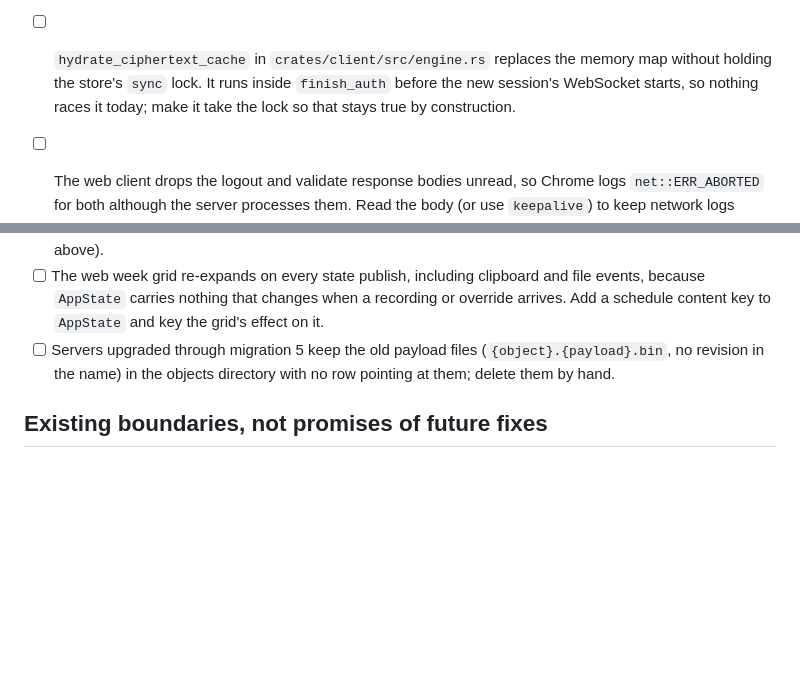
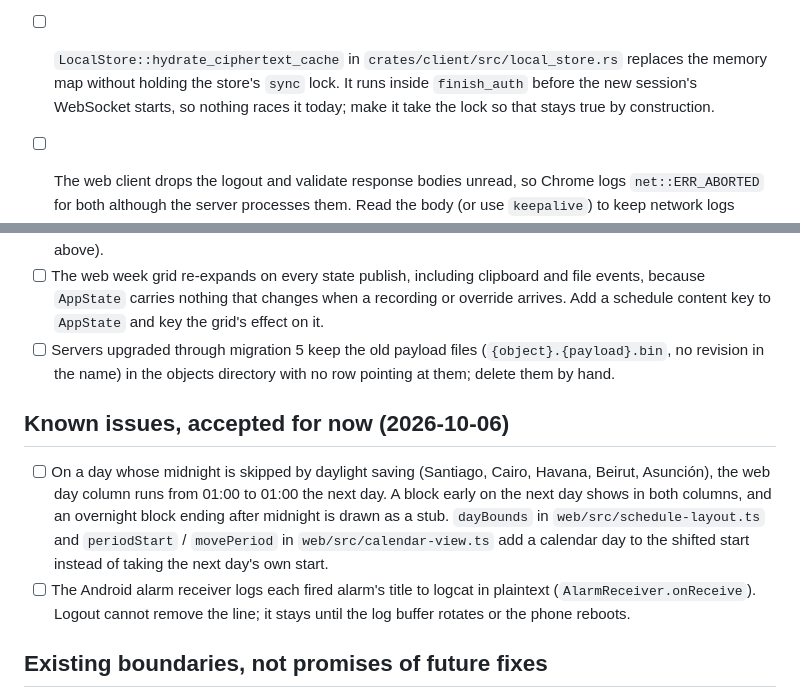
Before and after one commit to abhikjain360/clipper, a Markdown page: docs/scheduler-backlog.md, 2 parts joined by grey strips. GitHub-like rendering; blank space fills up the shorter version.

Commit message:
Record two accepted known issues and correct a file name in the scheduler backlog

```diff
--- a/docs/scheduler-backlog.md
+++ b/docs/scheduler-backlog.md
@@ -86,11 +86,11 @@ If code and these notes disagree, verify the code and correct the notes.
       paths do (`end_refused_session_for`, `end_refused_session_for_epoch` in
       `crates/client/src/engine.rs`). Route those through the same helper.
       Noted by the third-pass review on 2026-09-12.
-- [ ] `hydrate_ciphertext_cache` in `crates/client/src/engine.rs` replaces the
-      memory map without holding the store's `sync` lock. It runs inside
-      `finish_auth` before the new session's WebSocket starts, so nothing
-      races it today; make it take the lock so that stays true by
-      construction.
+- [ ] `LocalStore::hydrate_ciphertext_cache` in
+      `crates/client/src/local_store.rs` replaces the memory map without
+      holding the store's `sync` lock. It runs inside `finish_auth` before the
+      new session's WebSocket starts, so nothing races it today; make it take
+      the lock so that stays true by construction.
 - [ ] The web client drops the logout and validate response bodies unread, so
       Chrome logs `net::ERR_ABORTED` for both although the server processes
       them. Read the body (or use `keepalive`) to keep network logs clean.
@@ -173,6 +173,19 @@ Described with options and a recommendation as B18 to B22 in
       (`{object}.{payload}.bin`, no revision in the name) in the objects
       directory with no row pointing at them; delete them by hand.
 
+## Known issues, accepted for now (2026-10-06)
+
+- [ ] On a day whose midnight is skipped by daylight saving (Santiago,
+      Cairo, Havana, Beirut, Asunción), the web day column runs from 01:00 to
+      01:00 the next day. A block early on the next day shows in both columns,
+      and an overnight block ending after midnight is drawn as a stub.
+      `dayBounds` in `web/src/schedule-layout.ts` and `periodStart` /
+      `movePeriod` in `web/src/calendar-view.ts` add a calendar day to the
+      shifted start instead of taking the next day's own start.
+- [ ] The Android alarm receiver logs each fired alarm's title to logcat in
+      plaintext (`AlarmReceiver.onReceive`). Logout cannot remove the line; it
+      stays until the log buffer rotates or the phone reboots.
+
 ## Existing boundaries, not promises of future fixes
 
 Native revision anchors remember accepted history only while the local database
```
